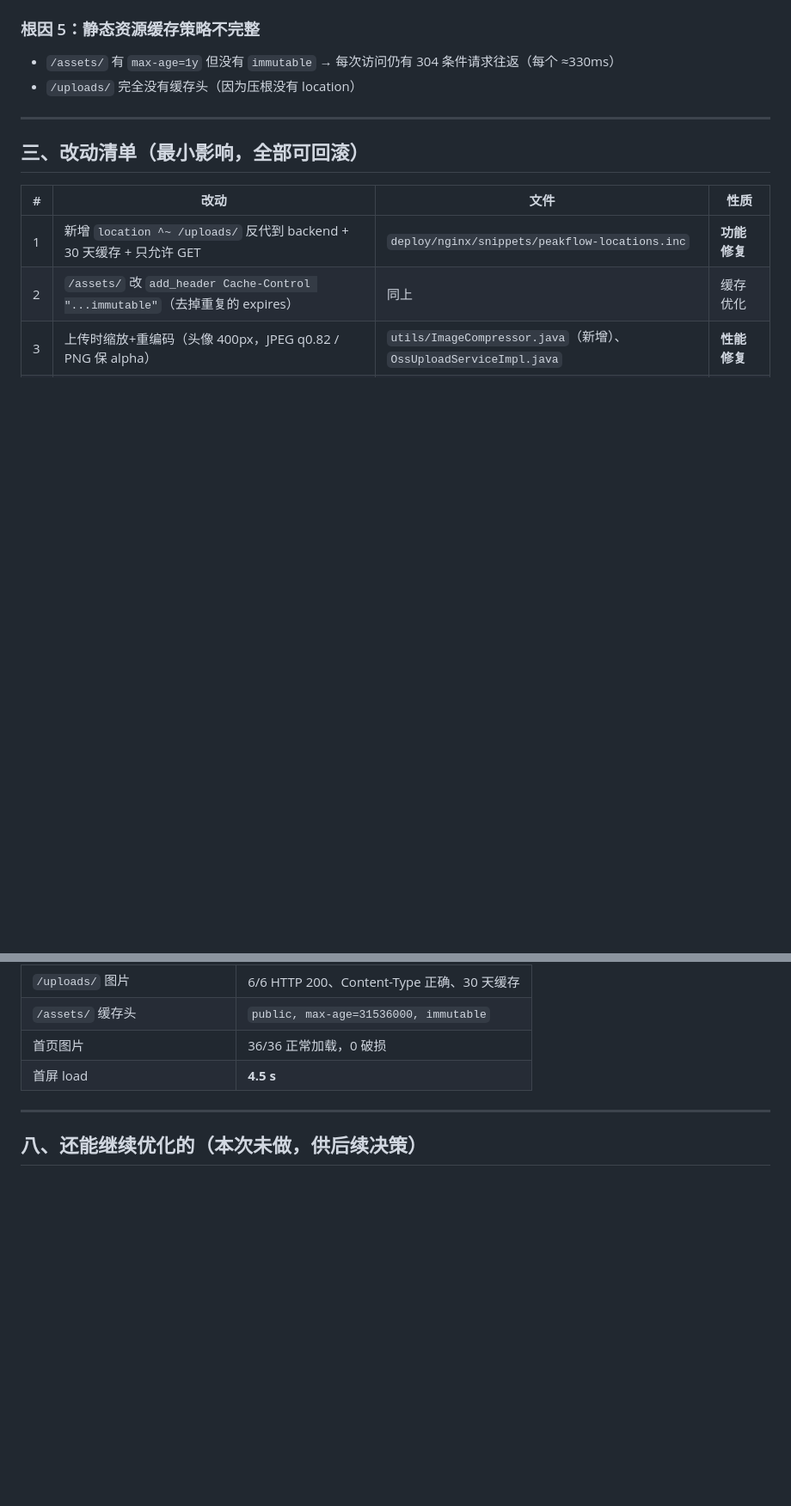
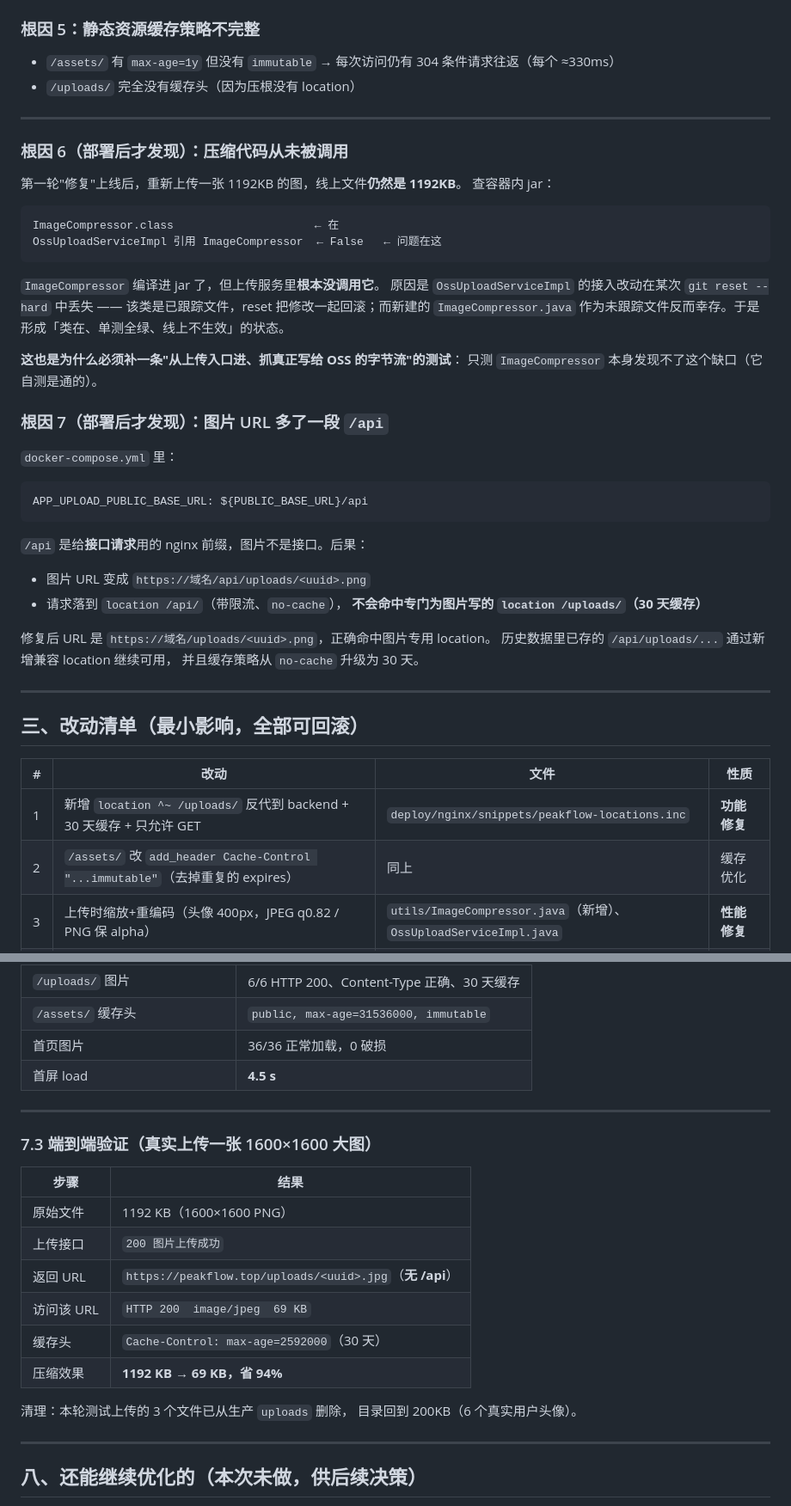
Before and after one commit to we1-230/PeakFlow, a Markdown page: docs/线上性能优化报告.md, 2 parts joined by grey strips. Shown at 86% size. GitHub-like rendering; blank space fills up the shorter version.

Commit message:
docs: 报告补充部署后发现的第 6/7 个根因与端到端验证
本轮上线后又发现两个问题，都已修复，一并写进报告：

## 根因 6：压缩代码从未被调用

第一轮上线后重测：上传 1192KB 的图，线上仍是 1192KB。查容器内 jar 发现
ImageCompressor.class 在，但 OssUploadServiceImpl 不引用它 ——
接入改动在一次 git reset --hard 中丢失（该类已跟踪，reset 连修改一起回滚；
新建的类文件作为未跟踪文件反而幸存）。

这解释了「为什么只测 ImageCompressor 不够」：
必须在「上传入口 → 写给 OSS 的字节」这条链路上断言，否则
「类在、单测全绿、线上不生效」这种状态永远发现不了。
已补 OssUploadServiceImplTest（5 用例）。

## 根因 7：图片 URL 多了一段 /api

docker-compose.yml 里 APP_UPLOAD_PUBLIC_BASE_URL 被拼上了 /api。
/api 是接口前缀，图片不该带 —— 结果请求落到 location /api/
（限流 + no-cache），绕过了专门给图片写的 /uploads/（30 天缓存）。
已去掉；历史 /api/uploads/... 由新增兼容 location 继续支持。

## 端到端验证（真实上传）

原始 1192KB（1600×1600 PNG）→ 返回 https://域名/uploads/<uuid>.jpg
→ HTTP 200 image/jpeg 69KB → Cache-Control: max-age=2592000
**省 94%**。测试上传的 3 个文件已从生产清理，目录回到 200KB。

````diff
--- a/docs/线上性能优化报告.md
+++ b/docs/线上性能优化报告.md
@@ -115,6 +115,43 @@ element-plus 全部组件都进了首屏包 —— 单文件 1.22MB，gzip 404KB
 
 - `/assets/` 有 `max-age=1y` 但没有 `immutable` → 每次访问仍有 304 条件请求往返（每个 ≈330ms）
 - `/uploads/` 完全没有缓存头（因为压根没有 location）
+
+---
+
+### 根因 6（部署后才发现）：压缩代码从未被调用
+
+第一轮"修复"上线后，重新上传一张 1192KB 的图，线上文件**仍然是 1192KB**。
+查容器内 jar：
+
+```
+ImageCompressor.class                     ← 在
+OssUploadServiceImpl 引用 ImageCompressor  ← False   ← 问题在这
+```
+
+`ImageCompressor` 编译进 jar 了，但上传服务里**根本没调用它**。
+原因是 `OssUploadServiceImpl` 的接入改动在某次 `git reset --hard` 中丢失 ——
+该类是已跟踪文件，reset 把修改一起回滚；而新建的 `ImageCompressor.java`
+作为未跟踪文件反而幸存。于是形成「类在、单测全绿、线上不生效」的状态。
+
+**这也是为什么必须补一条"从上传入口进、抓真正写给 OSS 的字节流"的测试**：
+只测 `ImageCompressor` 本身发现不了这个缺口（它自测是通的）。
+
+### 根因 7（部署后才发现）：图片 URL 多了一段 `/api`
+
+`docker-compose.yml` 里：
+
+```yaml
+APP_UPLOAD_PUBLIC_BASE_URL: ${PUBLIC_BASE_URL}/api
+```
+
+`/api` 是给**接口请求**用的 nginx 前缀，图片不是接口。后果：
+- 图片 URL 变成 `https://域名/api/uploads/<uuid>.png`
+- 请求落到 `location /api/`（带限流、`no-cache`），
+  **不会命中专门为图片写的 `location /uploads/`（30 天缓存）**
+
+修复后 URL 是 `https://域名/uploads/<uuid>.png`，正确命中图片专用 location。
+历史数据里已存的 `/api/uploads/...` 通过新增兼容 location 继续可用，
+并且缓存策略从 `no-cache` 升级为 30 天。
 
 ---
 
@@ -266,6 +303,22 @@ ALPN 探测证明服务端一直是 h2。**测量结论之前，先确认测量
 
 ---
 
+### 7.3 端到端验证（真实上传一张 1600×1600 大图）
+
+| 步骤 | 结果 |
+|---|---|
+| 原始文件 | 1192 KB（1600×1600 PNG） |
+| 上传接口 | `200 图片上传成功` |
+| 返回 URL | `https://peakflow.top/uploads/<uuid>.jpg`（**无 /api**） |
+| 访问该 URL | `HTTP 200  image/jpeg  69 KB` |
+| 缓存头 | `Cache-Control: max-age=2592000`（30 天） |
+| 压缩效果 | **1192 KB → 69 KB，省 94%** |
+
+清理：本轮测试上传的 3 个文件已从生产 `uploads` 删除，
+目录回到 200KB（6 个真实用户头像）。
+
+---
+
 ## 八、还能继续优化的（本次未做，供后续决策）
 
 1. **商品图走服务端代理 + 磁盘缓存**：现在图片仍从 `images.unsplash.com` 跨域拉取。
````
Also changed, not shown: CHANGELOG.md (+11 -0 lines).
